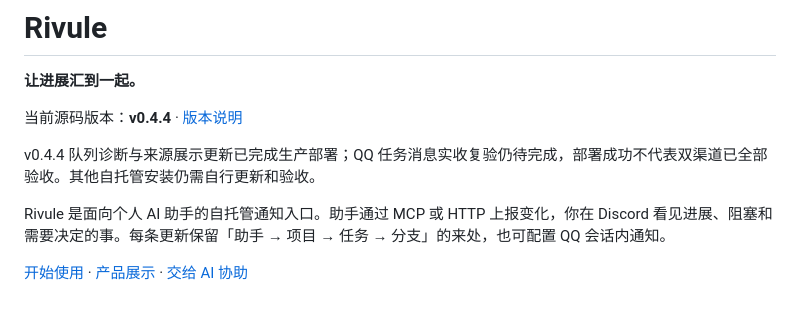
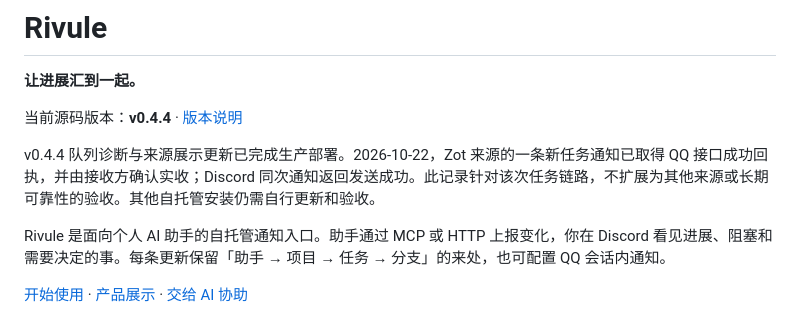
Before and after one commit to ZRainbow1275/Rivule, a Markdown page: README.md, the part around the change. GitHub-like rendering.

```diff
--- a/README.md
+++ b/README.md
@@ -6,7 +6,7 @@
 
 当前源码版本：**v0.4.4** · [版本说明](docs/RELEASES.md)
 
-v0.4.4 队列诊断与来源展示更新已完成生产部署；QQ 任务消息实收复验仍待完成，部署成功不代表双渠道已全部验收。其他自托管安装仍需自行更新和验收。
+v0.4.4 队列诊断与来源展示更新已完成生产部署。2026-10-22，Zot 来源的一条新任务通知已取得 QQ 接口成功回执，并由接收方确认实收；Discord 同次通知返回发送成功。此记录针对该次任务链路，不扩展为其他来源或长期可靠性的验收。其他自托管安装仍需自行更新和验收。
 
 Rivule 是面向个人 AI 助手的自托管通知入口。助手通过 MCP 或 HTTP 上报变化，你在 Discord 看见进展、阻塞和需要决定的事。每条更新保留「助手 → 项目 → 任务 → 分支」的来处，也可配置 QQ 会话内通知。
 
```
Also changed, not shown: docs/RELEASES.md (+3 -1 lines), docs/TROUBLESHOOTING.zh.md (+3 -1 lines).
